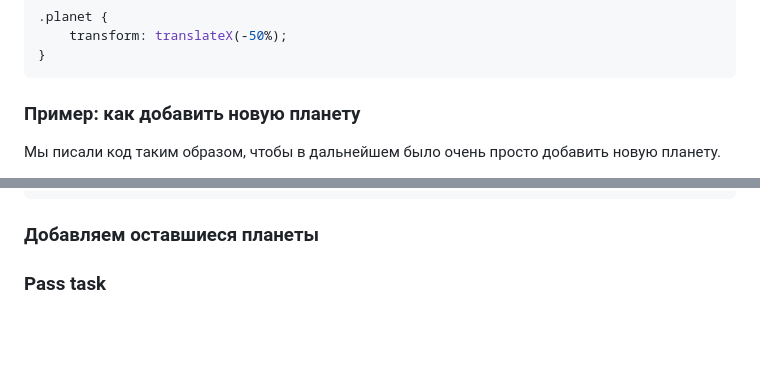
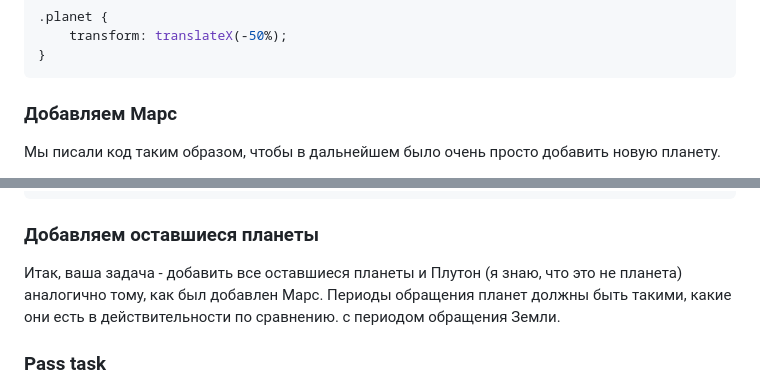
Before and after one commit to KATEHOK/coddy, a Markdown page: home-work_to_2025-01-19.md, 2 parts joined by grey strips. GitHub-like rendering; blank space fills up the shorter version.

Commit message:
Published hw task to 2025-01-19

````diff
--- a/home-work_to_2025-01-19.md
+++ b/home-work_to_2025-01-19.md
@@ -534,7 +534,7 @@ body {
 }
 ```
 
-### Пример: как добавить новую планету
+### Добавляем Марс
 
 Мы писали код таким образом, чтобы в дальнейшем было очень просто добавить новую планету.
 
@@ -765,6 +765,8 @@ body {
 
 ### Добавляем оставшиеся планеты
 
+Итак, ваша задача - добавить все оставшиеся планеты и Плутон (я знаю, что это не планета) аналогично тому, как был добавлен Марс. Периоды обращения планет должны быть такими, какие они есть в действительности по сравнению. с периодом обращения Земли.
+
 ### Pass task
 Когда выполнили все задания, добавляете измененные файлы проекта в индекс гита, создаете коммит, отправляете на GitHub:
 ```bash
````
